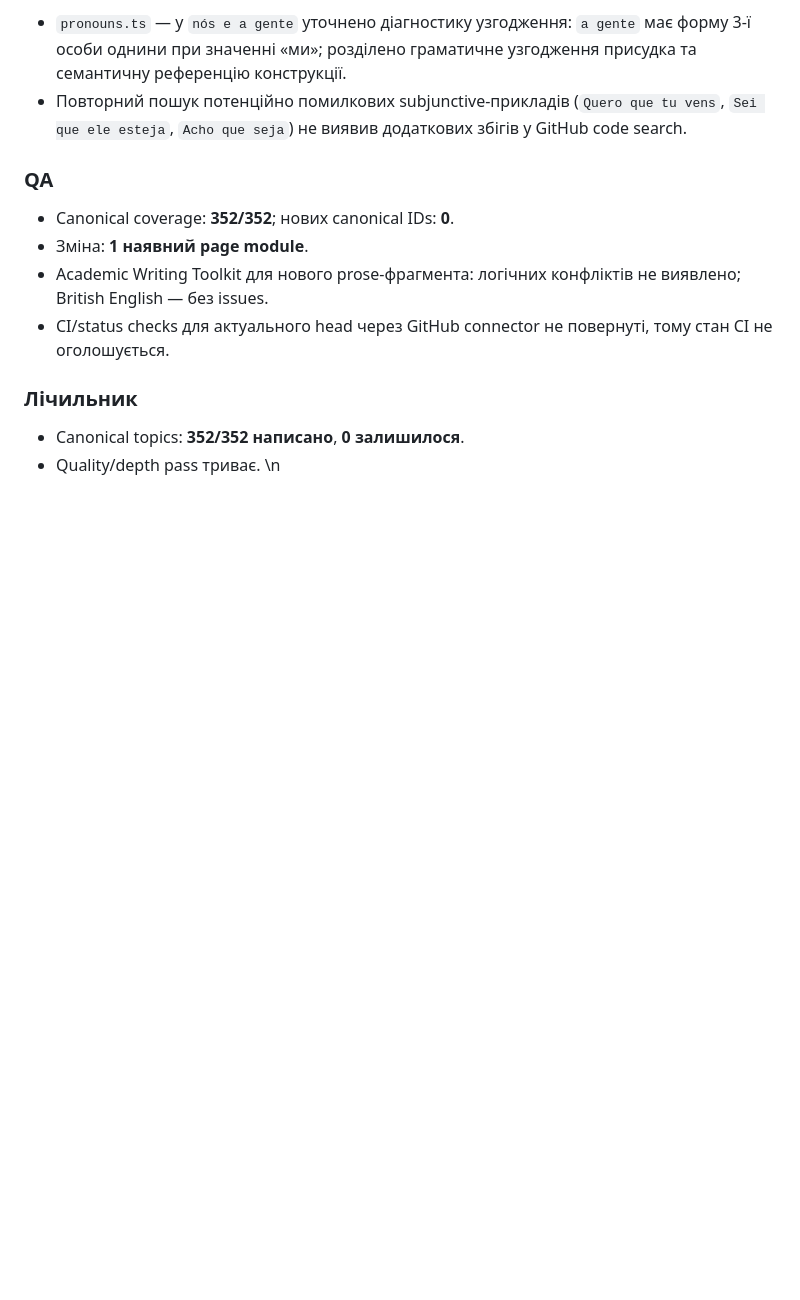
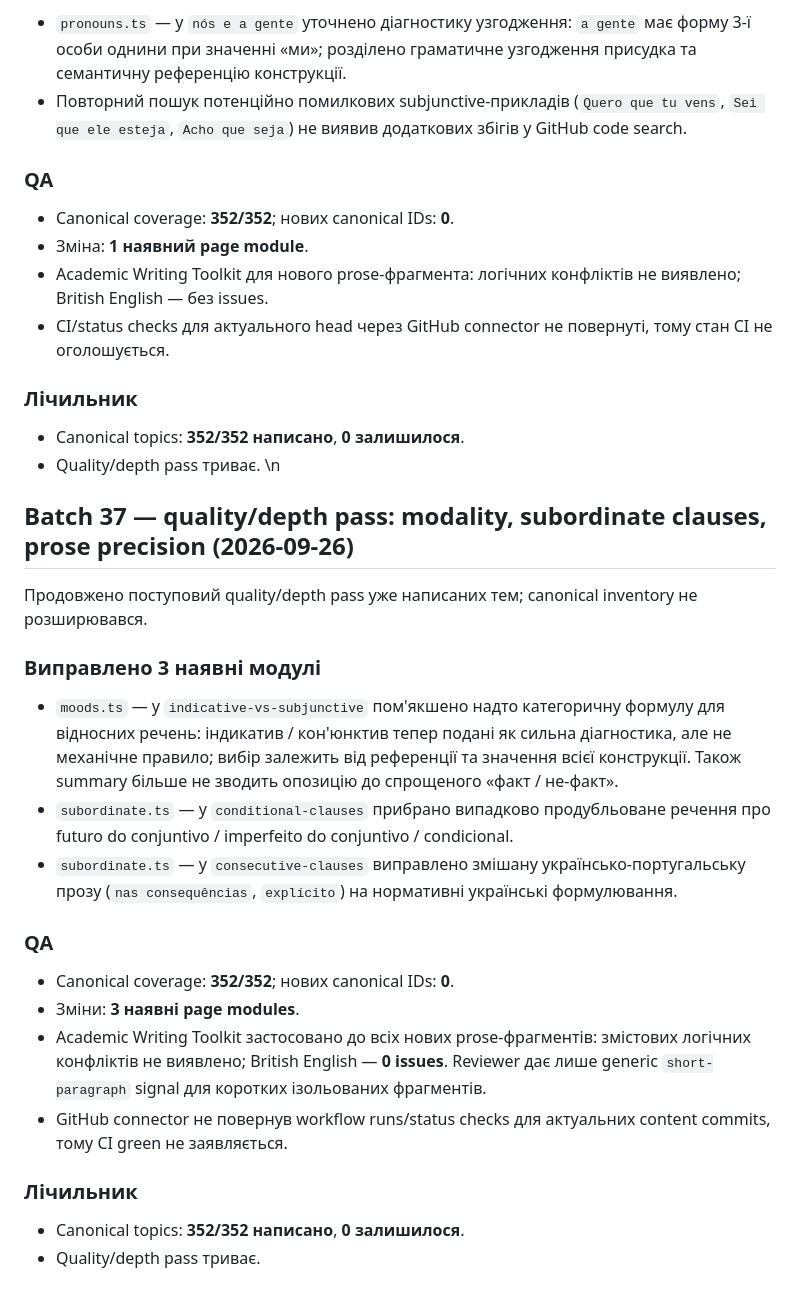
Before and after one commit to ClippyFirst/Portuguese-Grammar, a Markdown page: LOG.md, the part around the change. Rendered like a GitHub page; blank space fills up the shorter version.

Commit message:
docs: log batch 37 quality pass

```diff
--- a/LOG.md
+++ b/LOG.md
@@ -1362,3 +1362,25 @@ Academic Writing Toolkit застосовано до нових prose-фрагм
 - Canonical topics: **352/352 написано**, **0 залишилося**.
 - Quality/depth pass триває.
 \n
+
+## Batch 37 — quality/depth pass: modality, subordinate clauses, prose precision (2026-09-26)
+
+Продовжено поступовий quality/depth pass уже написаних тем; canonical inventory не розширювався.
+
+### Виправлено 3 наявні модулі
+
+- `moods.ts` — у `indicative-vs-subjunctive` пом'якшено надто категоричну формулу для відносних речень: індикатив / кон'юнктив тепер подані як сильна діагностика, але не механічне правило; вибір залежить від референції та значення всієї конструкції. Також summary більше не зводить опозицію до спрощеного «факт / не-факт».
+- `subordinate.ts` — у `conditional-clauses` прибрано випадково продубльоване речення про futuro do conjuntivo / imperfeito do conjuntivo / condicional.
+- `subordinate.ts` — у `consecutive-clauses` виправлено змішану українсько-португальську прозу (`nas consequências`, `explícito`) на нормативні українські формулювання.
+
+### QA
+
+- Canonical coverage: **352/352**; нових canonical IDs: **0**.
+- Зміни: **3 наявні page modules**.
+- Academic Writing Toolkit застосовано до всіх нових prose-фрагментів: змістових логічних конфліктів не виявлено; British English — **0 issues**. Reviewer дає лише generic `short-paragraph` signal для коротких ізольованих фрагментів.
+- GitHub connector не повернув workflow runs/status checks для актуальних content commits, тому CI green не заявляється.
+
+### Лічильник
+
+- Canonical topics: **352/352 написано**, **0 залишилося**.
+- Quality/depth pass триває.
```
